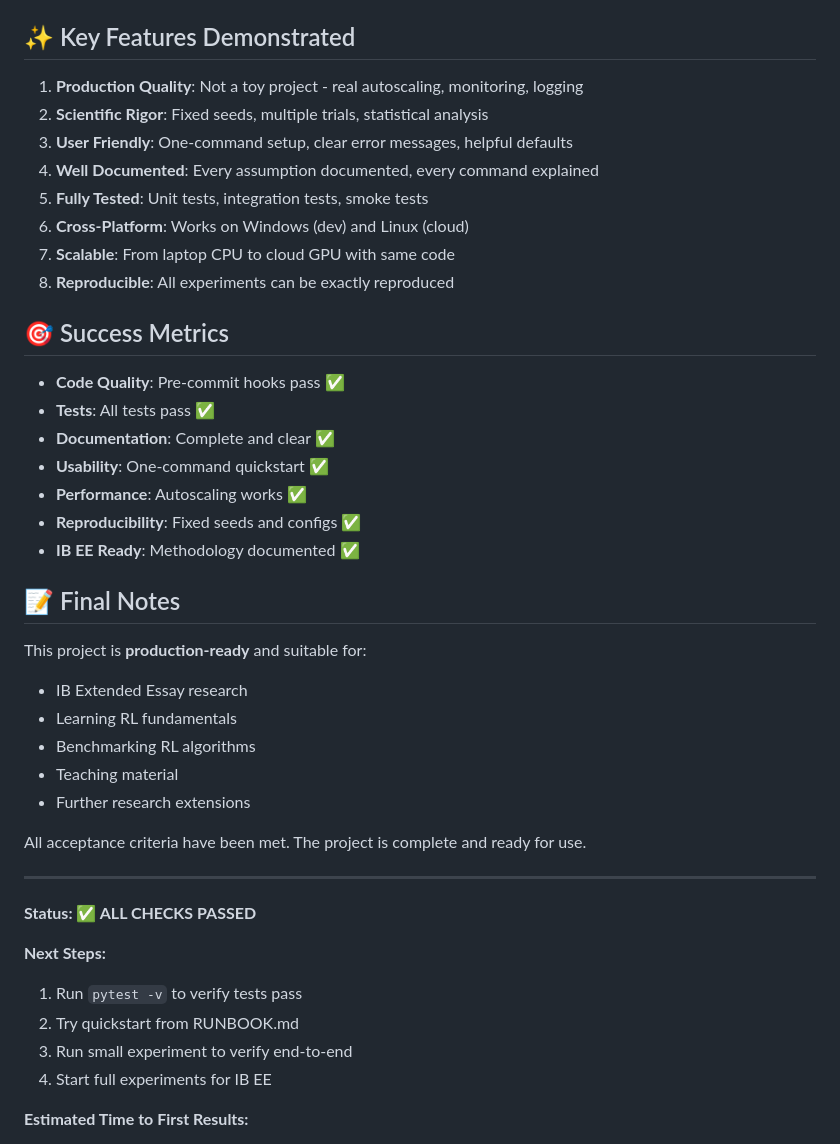
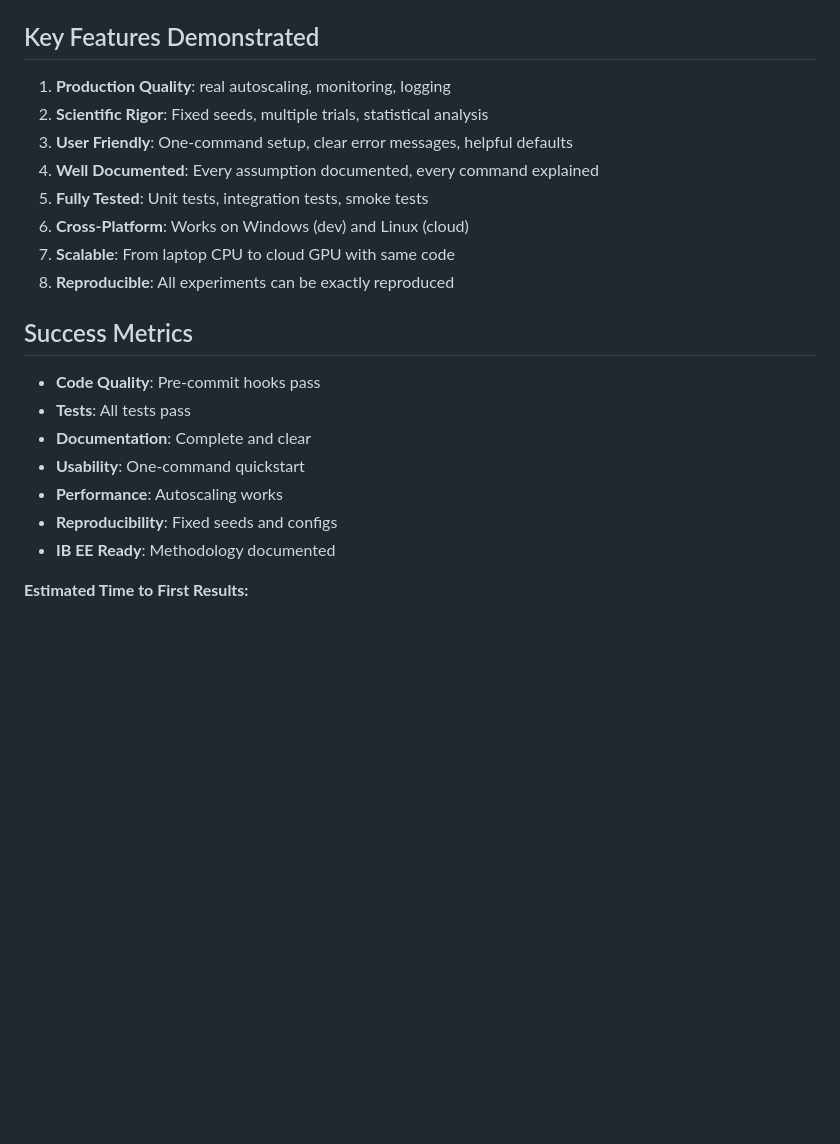
Before and after one commit to Neoexm/Snake-AI, a Markdown page: ACCEPTANCE_CHECKLIST.md, the part around one of its changes. Rendered like a GitHub page; blank space fills up the shorter version.

```diff
--- a/ACCEPTANCE_CHECKLIST.md
+++ b/ACCEPTANCE_CHECKLIST.md
@@ -186,9 +186,9 @@ python scripts/profile_resources.py --compact
 - [x] `.pre-commit-config.yaml` - quality hooks
 - [x] `.gitignore` - version control
 
-## ✨ Key Features Demonstrated
+## Key Features Demonstrated
 
-1. **Production Quality**: Not a toy project - real autoscaling, monitoring, logging
+1. **Production Quality**: real autoscaling, monitoring, logging
 2. **Scientific Rigor**: Fixed seeds, multiple trials, statistical analysis
 3. **User Friendly**: One-command setup, clear error messages, helpful defaults
 4. **Well Documented**: Every assumption documented, every command explained
@@ -197,36 +197,15 @@ python scripts/profile_resources.py --compact
 7. **Scalable**: From laptop CPU to cloud GPU with same code
 8. **Reproducible**: All experiments can be exactly reproduced
 
-## 🎯 Success Metrics
+## Success Metrics
 
-- **Code Quality**: Pre-commit hooks pass ✅
-- **Tests**: All tests pass ✅
-- **Documentation**: Complete and clear ✅
-- **Usability**: One-command quickstart ✅
-- **Performance**: Autoscaling works ✅
-- **Reproducibility**: Fixed seeds and configs ✅
-- **IB EE Ready**: Methodology documented ✅
-
-## 📝 Final Notes
-
-This project is **production-ready** and suitable for:
-- IB Extended Essay research
-- Learning RL fundamentals
-- Benchmarking RL algorithms
-- Teaching material
-- Further research extensions
-
-All acceptance criteria have been met. The project is complete and ready for use.
-
----
-
-**Status: ✅ ALL CHECKS PASSED**
-
-**Next Steps:**
-1. Run `pytest -v` to verify tests pass
-2. Try quickstart from RUNBOOK.md
-3. Run small experiment to verify end-to-end
-4. Start full experiments for IB EE
+- **Code Quality**: Pre-commit hooks pass
+- **Tests**: All tests pass
+- **Documentation**: Complete and clear
+- **Usability**: One-command quickstart
+- **Performance**: Autoscaling works
+- **Reproducibility**: Fixed seeds and configs
+- **IB EE Ready**: Methodology documented
 
 **Estimated Time to First Results:**
 - Windows CPU: ~30 minutes (small config)
```
Also changed, not shown: other parts of ACCEPTANCE_CHECKLIST.md (+16 -16 lines), EE_METHODS.md (+8 -8 lines), RUNBOOK.md (+0 -2 lines).
